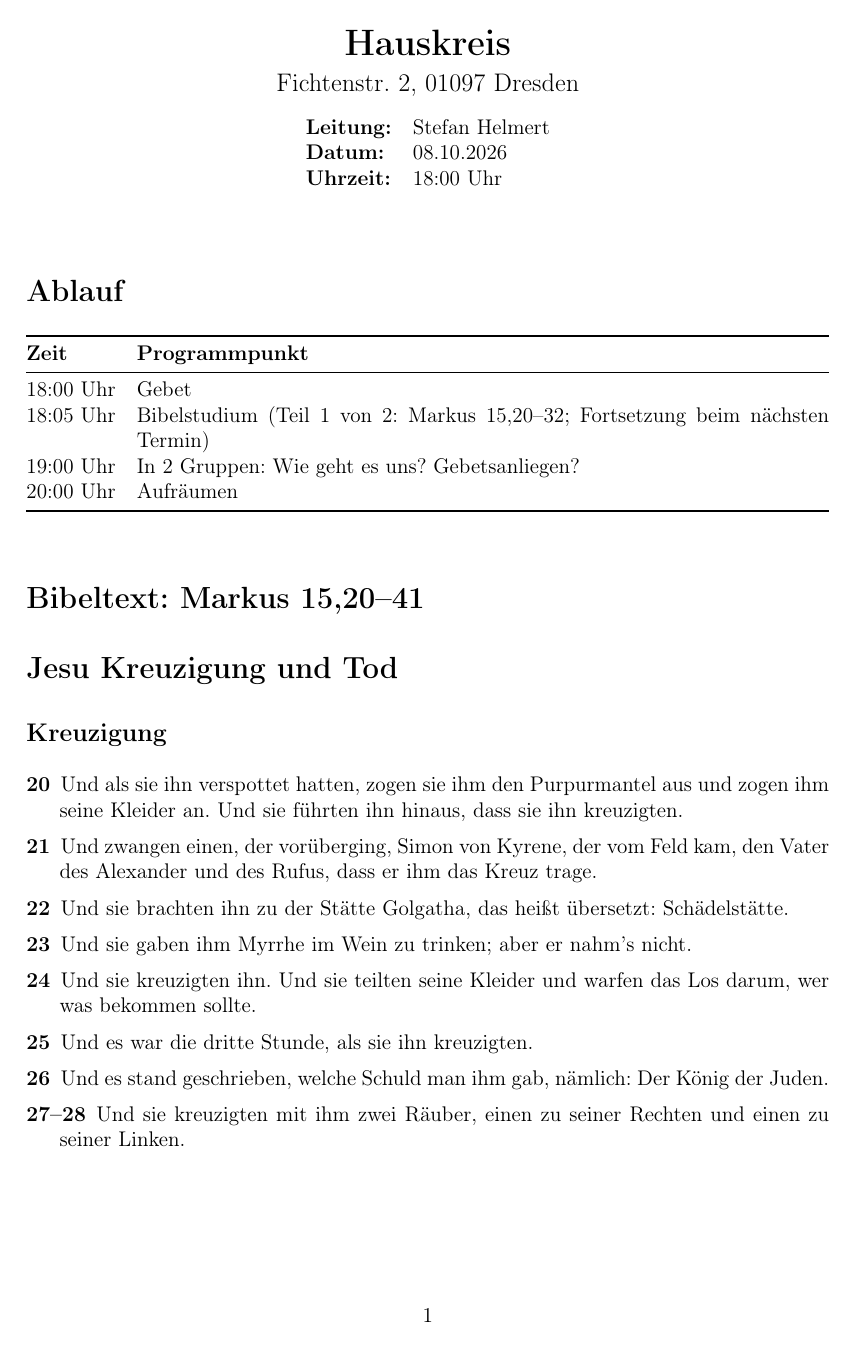
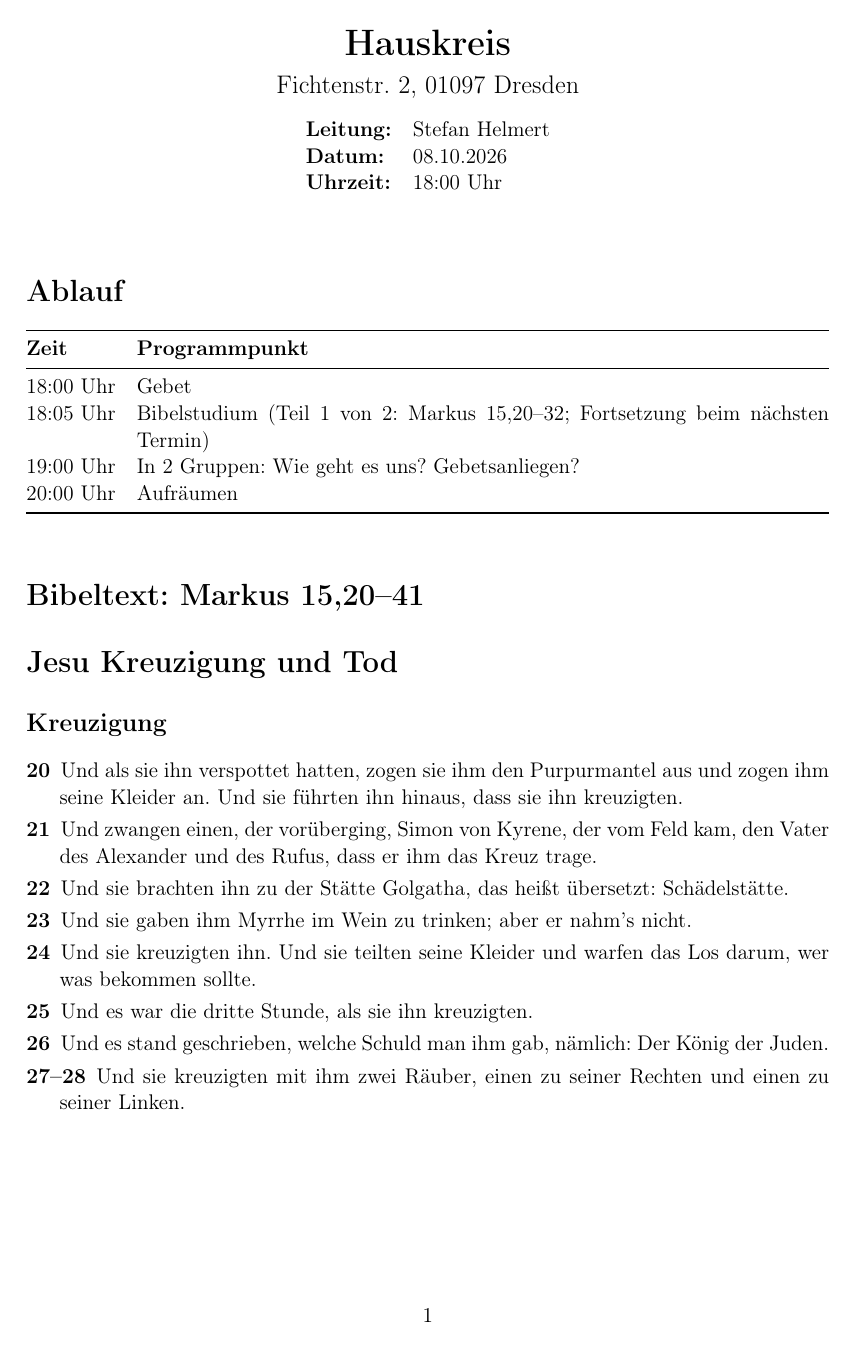
Before and after one commit to TheTesla/Hauskreis-Mk15-20-41, a LaTeX document (hauskreis_2026-10-08.tex): page 1 of 5 before the commit and page 1 of 4 after it. Compiled offline with pdfLaTeX.

Commit message:
Zeilenabstand reduziert (parskip 3pt, linespread 1.05)

```diff
--- a/hauskreis_2026-10-08.tex
+++ b/hauskreis_2026-10-08.tex
@@ -8,7 +8,8 @@
 \usepackage{url}
 
 \setlength{\parindent}{0pt}
-\setlength{\parskip}{6pt}
+\setlength{\parskip}{3pt}
+\linespread{1.05}
 
 \newcommand{\vers}[2]{%
   \par\hangindent=1.6em\hangafter=1
```
Also changed, not shown: hauskreis_2026-10-08_leitfaden.tex (+2 -1 lines), hauskreis_2026-10-08.pdf, hauskreis_2026-10-08_leitfaden.pdf.
